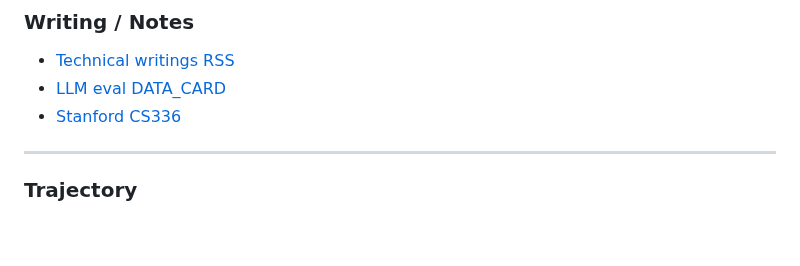
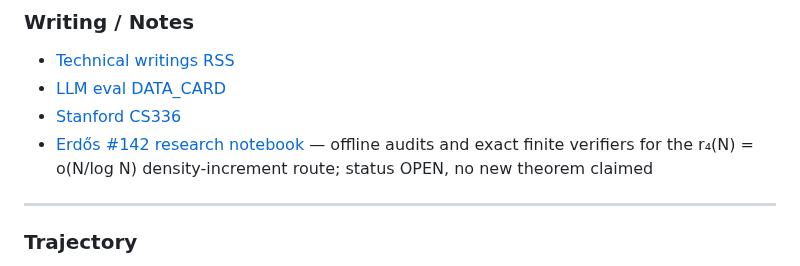
Before and after one commit to mangeshraut712/mangeshraut712, a Markdown page: README.md, the part around one of its changes. GitHub-like rendering; blank space fills up the shorter version.

Commit message:
README: add erdos142 and codex-insights to featured projects and notes
Co-authored-by: Cursor <cursoragent@cursor.com>

```diff
--- a/README.md
+++ b/README.md
@@ -146,6 +150,7 @@ Details: [INTERVIEW_NOTES.md](https://github.com/mangeshraut712/ai-ml-portfolio/
 - [Technical writings RSS](https://mangeshraut712.github.io/mangeshrautarchive/rss.xml)
 - [LLM eval DATA_CARD](https://github.com/mangeshraut712/ai-ml-portfolio/blob/main/labs/llm-eval/DATA_CARD.md)
 - [Stanford CS336](https://github.com/mangeshraut712/Stanford-CS336)
+- [Erdős #142 research notebook](https://github.com/mangeshraut712/erdos142) — offline audits and exact finite verifiers for the r₄(N) = o(N/log N) density-increment route; status OPEN, no new theorem claimed
 
 ---
 
```
Also changed, not shown: other parts of README.md (+4 -0 lines).
